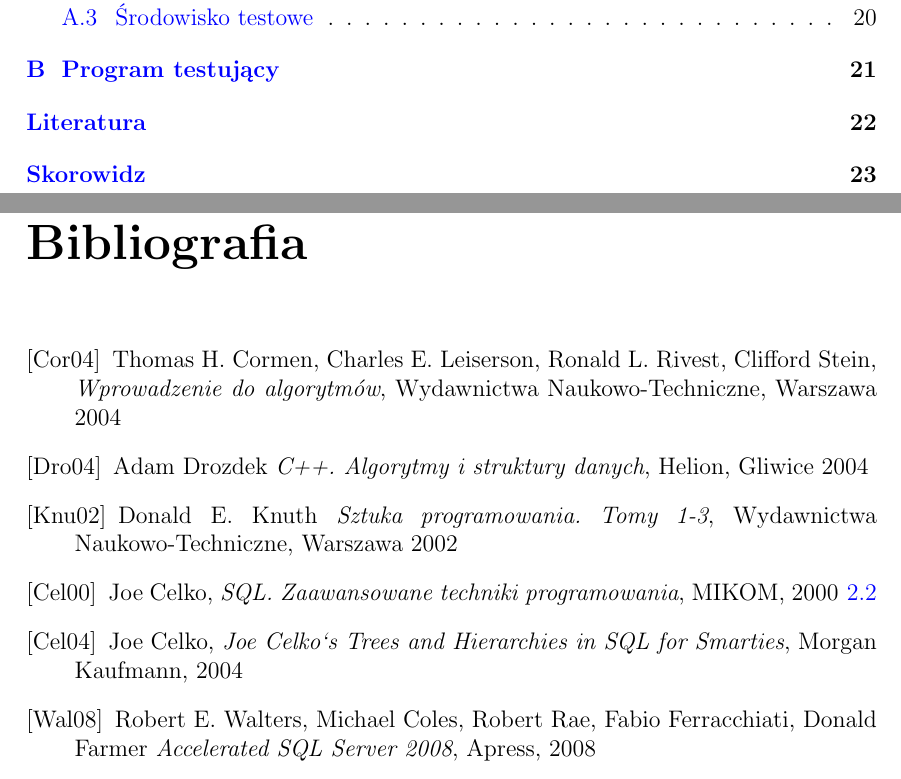
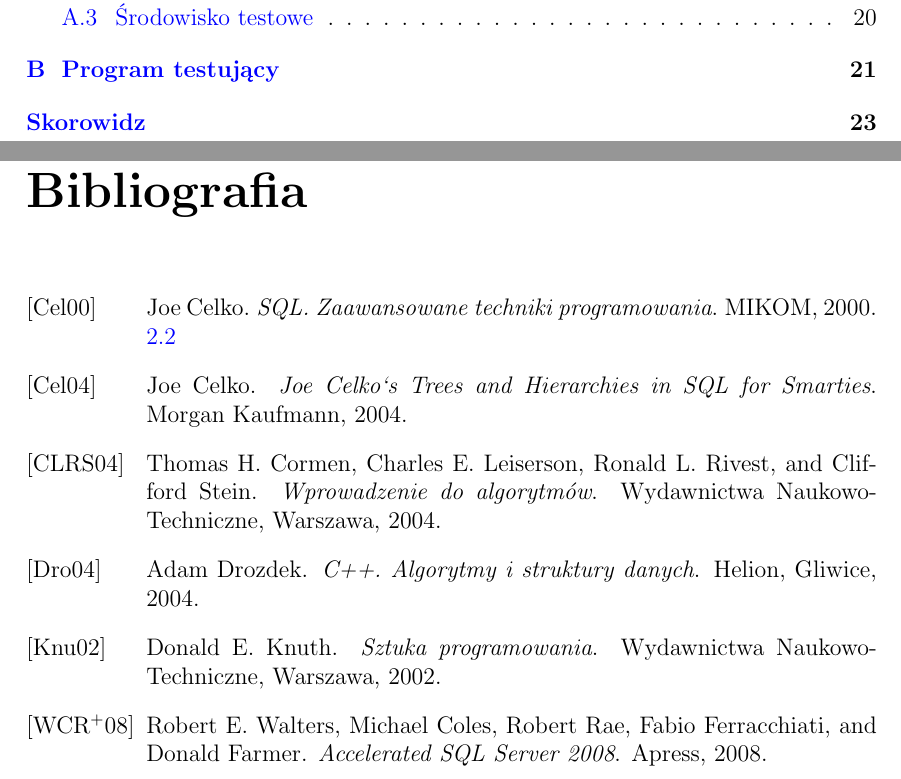
Before and after one commit to kosqx/kosqx-mgr, a LaTeX document (doc/main.tex, which reads doc/tex/9_bibliography.bib, doc/tex/9_bibliography.tex): two parts of pages 2 and 23 of 24, joined at a grey line, cut so that both start at the same text. Compiled offline with pdfLaTeX.

Commit message:
Bibliografia przeniesiona do pliku .bib

```diff
--- /dev/null
+++ b/doc/tex/9_bibliography.bib
@@ -0,0 +6,5 @@
+    address   = "Warszawa",
+    year      = 2004,
+}
+
+@Book{knuth,
@@ -0,0 +14,18 @@
+    address   = "Warszawa",
+    year      = 2002,
+}
+
+
+@Book{drozdek,
+    author    = "Adam Drozdek",
+    title     = "C++. Algorytmy i struktury danych",
+    publisher = "Helion",
+    address   = "Gliwice",
+    year      = 2004,
+}
+
+@Book{celko-sql,
+    author    = "Joe Celko",
+    title     = "SQL. Zaawansowane techniki programowania",
+    publisher = "MIKOM",
+    year      = 2000,
@@ -0,0 +38,9 @@
+    year      = 2004,
+}
+
+@Book{apress-sqlserver,
+    author    = "Robert E. Walters and Michael Coles and Robert Rae and Fabio Ferracchiati and Donald Farmer",
+    title     = "Accelerated SQL Server 2008",
+    publisher = "Apress",
+    year      = 2008,
+}
--- a/doc/tex/9_bibliography.tex
+++ /dev/null
@@ -1,41 +0,0 @@
-%\bibliographystyle{plain}
-%\bibliography{main}
-
-\clearpage
-\phantomsection
-\addcontentsline{toc}{chapter}{Literatura}
-\begin{thebibliography}{99}
-\thispagestyle{empty}
-
-\bibitem[Cor04]{cormen} Thomas H. Cormen, Charles E. Leiserson, Ronald L. Rivest, Clifford Stein,
-    \emph{Wprowadzenie do algorytmów},
-    Wydawnictwa Naukowo-Techniczne, Warszawa 2004
-
-\bibitem[Dro04]{drozdek} Adam Drozdek
-    \emph{C++. Algorytmy i struktury danych},
-    Helion, Gliwice 2004
-
-\bibitem[Knu02]{knuth} Donald E. Knuth
-    \emph{Sztuka programowania. Tomy 1-3},
-    Wydawnictwa Naukowo-Techniczne, Warszawa 2002
-
-\bibitem[Cel00]{celko-sql} Joe Celko,
-    \emph{SQL. Zaawansowane techniki programowania},
-    MIKOM, 2000
-
-\bibitem[Cel04]{celko-tree} Joe Celko,
-    \emph{Joe Celko`s Trees and Hierarchies in SQL for Smarties},
-    Morgan Kaufmann, 2004
-
-\bibitem[Wal08]{apress-sqlserver} Robert E. Walters, Michael Coles, Robert Rae, Fabio Ferracchiati, Donald Farmer
-    \emph{Accelerated SQL Server 2008},
-    Apress, 2008
-
-% \bibitem[]{}
-%     \emph{},
-%
-% \bibitem[]{}
-%     \emph{},
-%
-
-\end{thebibliography}
```
Also changed, not shown: doc/main.tex (+5 -1 lines), doc/tex/2_trie.tex (+1 -0 lines), doc/Makefile, doc/tex/9_bibliography.bib (14 more changed lines), 3 other files.
